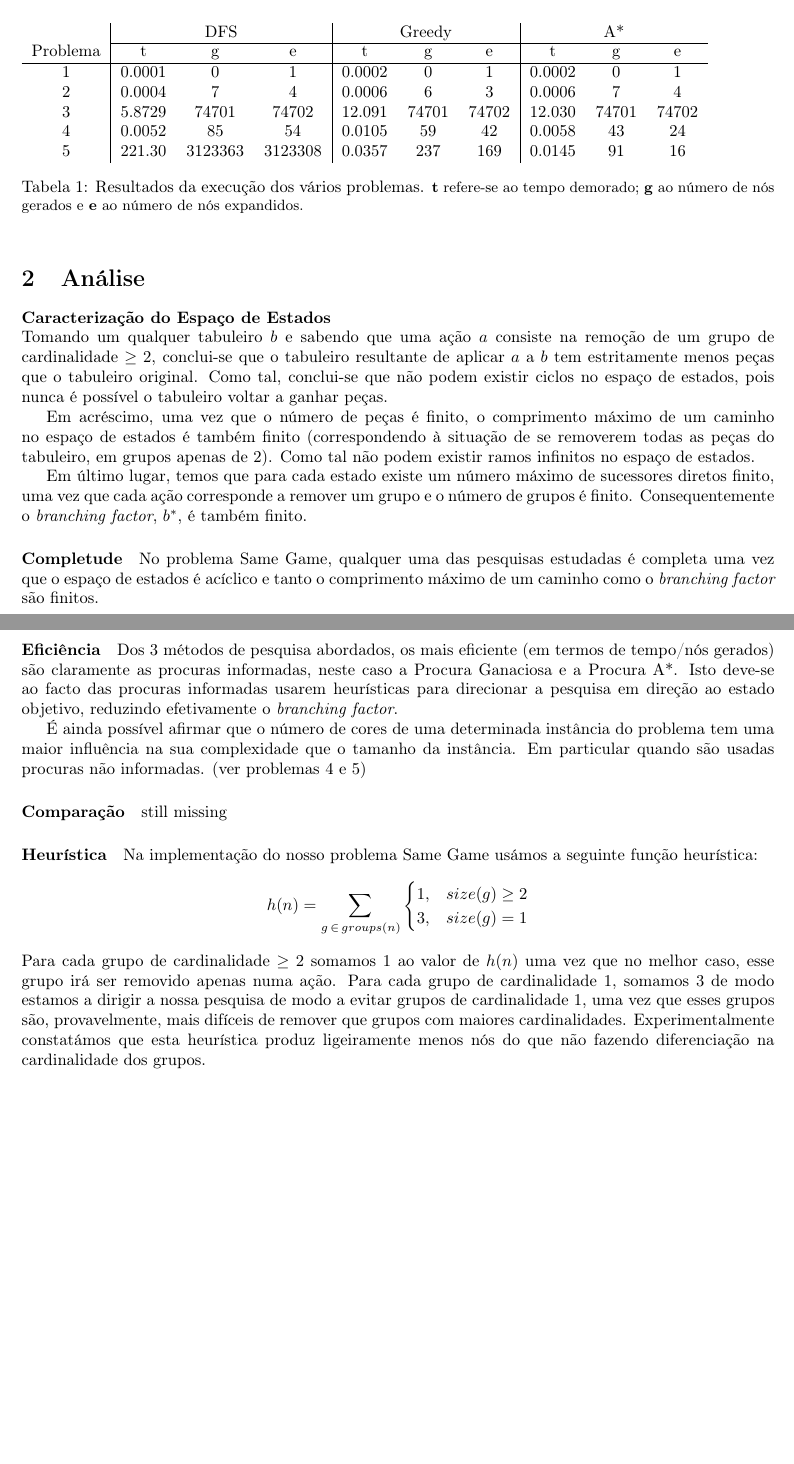
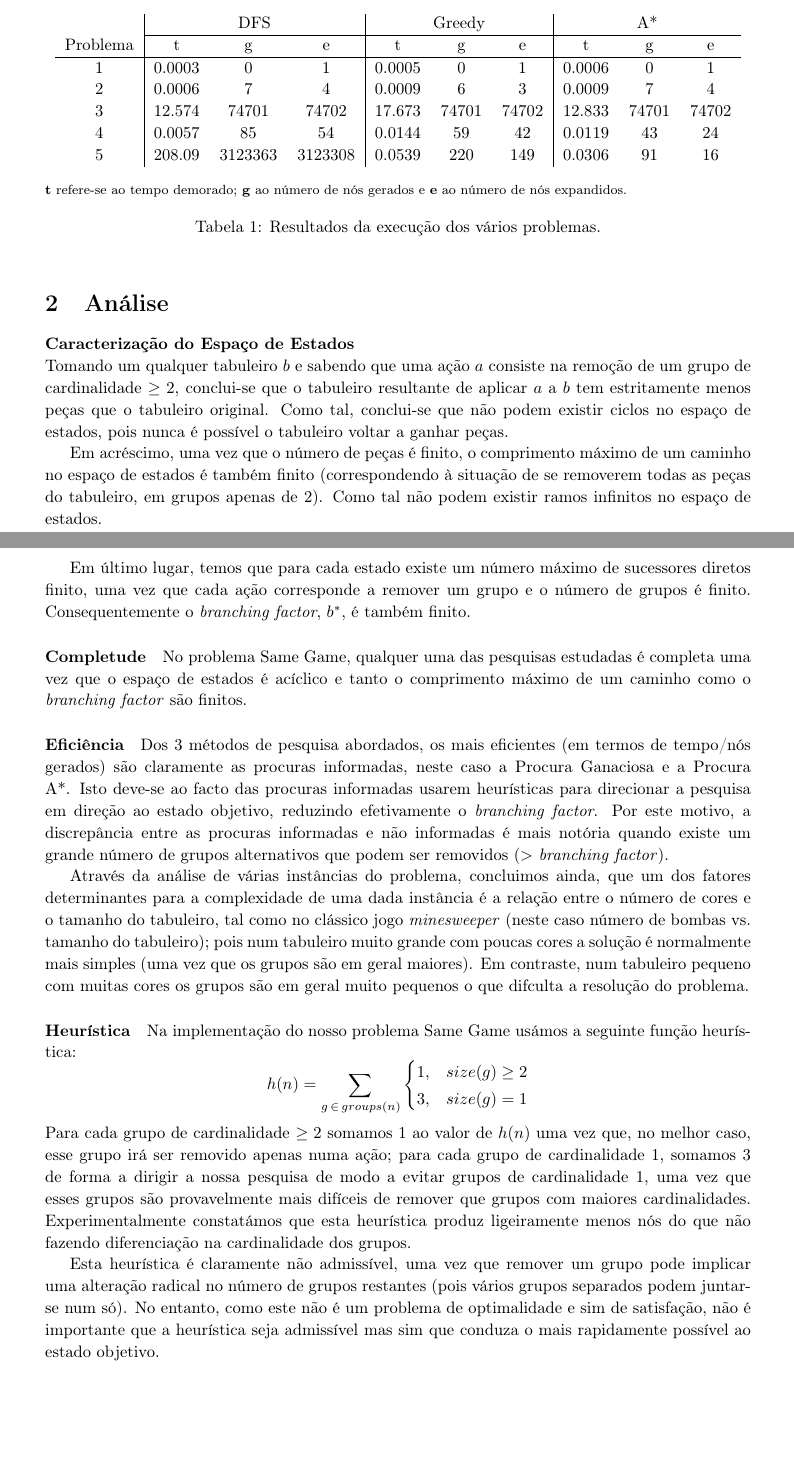
Before and after one commit to RicardoBrancas/LEIC, a LaTeX document (report.tex): two parts of pages 1 and 2 of 2, joined at a grey line, cut so that both start at the same text, the shorter picture padded with empty space. Compiled offline with pdfLaTeX.

Commit message:
Possibly final

```diff
--- a/report.tex
+++ b/report.tex
@@ -1,12 +1,14 @@
 \documentclass[a4paper]{article}
-\usepackage[margin=2.5cm]{geometry}
+\usepackage[margin=3cm]{geometry}
 \usepackage[portuguese]{babel}
 \usepackage[utf8]{inputenc}
 \usepackage[T1]{fontenc}
 \usepackage{multirow}
 \usepackage{amsmath}
 
-\title{\LARGE \textbf{Relatório Inteligência Artificial}}
+\linespread{1.1}
+
+\title{\LARGE \textbf{Relatório do Projeto 1 de Inteligência Artificial}}
 \author{Mihail Brinza \\ \scriptsize 83533 \normalsize \and Ricardo Brancas \\ \scriptsize 83557 \normalsize}
 
 \begin{document}
@@ -34,17 +36,20 @@
     \subsection{Resultados}
 
     \begin{table}[h!]
-        \begin{tabular}{ c|*{3}{c}|*{3}{c}|*{3}{c} }
-            & \multicolumn{3}{ c| }{DFS} & \multicolumn{3}{ c| }{Greedy} & \multicolumn{3}{ c }{A*} \\ \cline{2-10}
-            Problema & t & g & e & t & g & e & t & g & e \\
-            \hline
-            1 & 0.0001 & 0 & 1 & 0.0002 & 0 & 1 & 0.0002 & 0 & 1     \\
-            2 & 0.0004 & 7 & 4 & 0.0006 & 6 & 3 & 0.0006 & 7 & 4     \\
-            3 & 5.8729 & 74701 & 74702 & 12.091 & 74701 & 74702 & 12.030 & 74701 & 74702 \\
-            4 & 0.0052 & 85 & 54 & 0.0105 & 59 & 42 & 0.0058 & 43 & 24    \\
-            5 & 221.30 & 3123363 & 3123308 & 0.0357 & 237 & 169 & 0.0145 & 91 & 16    \\
-        \end{tabular}
-        \caption{Resultados da execução dos vários problemas. \small \textbf{t} refere-se ao tempo demorado; \textbf{g} ao número de nós gerados e \textbf{e} ao número de nós expandidos.}
+		\begin{center}
+	        \begin{tabular}{ c|*{3}{c}|*{3}{c}|*{3}{c} }
+	            & \multicolumn{3}{ c| }{DFS} & \multicolumn{3}{ c| }{Greedy} & \multicolumn{3}{ c }{A*} \\ \cline{2-10}
+	            Problema & t & g & e & t & g & e & t & g & e \\
+	            \hline
+	            1 & 0.0003 & 0 & 1 & 0.0005 & 0 & 1 & 0.0006 & 0 & 1 \\
+	            2 & 0.0006 & 7 & 4 & 0.0009 & 6 & 3 & 0.0009 & 7 & 4 \\
+	            3 & 12.574 & 74701 & 74702 & 17.673 & 74701 & 74702 & 12.833 & 74701 & 74702 \\
+	            4 & 0.0057 & 85 & 54 & 0.0144 & 59 & 42 & 0.0119 & 43 & 24 \\
+	            5 & 208.09 & 3123363 & 3123308 & 0.0539 & 220 & 149 & 0.0306 & 91 & 16 \\
+	        \end{tabular}
+		\end{center}
+		\footnotesize \textbf{t} refere-se ao tempo demorado; \textbf{g} ao número de nós gerados e \textbf{e} ao número de nós expandidos. \normalsize
+        \caption{Resultados da execução dos vários problemas.}
     \end{table}
 
     \section{Análise}
@@ -68,15 +73,18 @@
 
 
     \paragraph{Eficiência}
-    Dos 3 métodos de pesquisa abordados, os mais eficiente (em termos de tempo/nós gerados) são claramente as procuras informadas,
+    Dos 3 métodos de pesquisa abordados, os mais eficientes (em termos de tempo/nós gerados) são claramente as procuras informadas,
     neste caso a Procura Ganaciosa e a Procura A*. Isto deve-se ao facto das procuras informadas usarem heurísticas para direcionar
     a pesquisa em direção ao estado objetivo, reduzindo efetivamente o \textit{branching factor}.
+    Por este motivo, a discrepância entre as procuras informadas e não informadas é mais notória quando existe um grande número
+    de grupos alternativos que podem ser removidos ($>$ \textit{branching factor}).
 
-    É ainda possível afirmar que o número de cores de uma determinada instância do problema tem uma maior influência na
-    sua complexidade que o tamanho da instância. Em particular quando são usadas procuras não informadas. (ver problemas 4 e 5)
+    Através da análise de várias instâncias do problema, concluimos ainda, que um dos fatores determinantes para a complexidade
+    de uma dada instância é a relação entre o número de cores e o tamanho do tabuleiro, tal como no clássico jogo \textit{minesweeper}
+    (neste caso número de bombas vs.\ tamanho do tabuleiro); pois num tabuleiro muito grande com poucas cores a solução é normalmente
+    mais simples (uma vez que os grupos são em geral maiores). Em contraste, num tabuleiro pequeno com muitas cores os
+    grupos são em geral muito pequenos o que difculta a resolução do problema.
 
-    \paragraph{Comparação}
-    still missing
 
     \paragraph{Heurística}
     Na implementação do nosso problema Same Game usámos a seguinte função heurística:
@@ -87,13 +95,15 @@
             3, & size(g) = 1
         \end{cases}
     \]
-    Para cada grupo de cardinalidade $\geq 2$ somamos $1$ ao valor de $h(n)$ uma vez que no melhor caso, esse grupo irá ser removido
-    apenas numa ação. Para cada grupo de cardinalidade $1$, somamos $3$ de modo estamos a dirigir a nossa pesquisa de modo a evitar
-    grupos de cardinalidade $1$, uma vez que esses grupos são, provavelmente, mais difíceis de remover que grupos com maiores cardinalidades.
+    Para cada grupo de cardinalidade $\geq 2$ somamos $1$ ao valor de $h(n)$ uma vez que, no melhor caso, esse grupo irá ser removido
+    apenas numa ação; para cada grupo de cardinalidade $1$, somamos $3$ de forma a dirigir a nossa pesquisa de modo a evitar
+    grupos de cardinalidade $1$, uma vez que esses grupos são provavelmente mais difíceis de remover que grupos com maiores cardinalidades.
     Experimentalmente constatámos que esta heurística produz ligeiramente menos nós do que não fazendo diferenciação na
     cardinalidade dos grupos.
 
-    \paragraph{}
-
+    Esta heurística é claramente não admissível, uma vez que remover um grupo pode implicar uma alteração radical no número
+    de grupos restantes (pois vários grupos separados podem juntar-se num só). No entanto, como este não é um problema de
+    optimalidade e sim de satisfação, não é importante que a heurística seja admissível mas sim que conduza o mais rapidamente
+    possível ao estado objetivo.
 
 \end{document}
```
Also changed, not shown: report.pdf, 1 other file.
